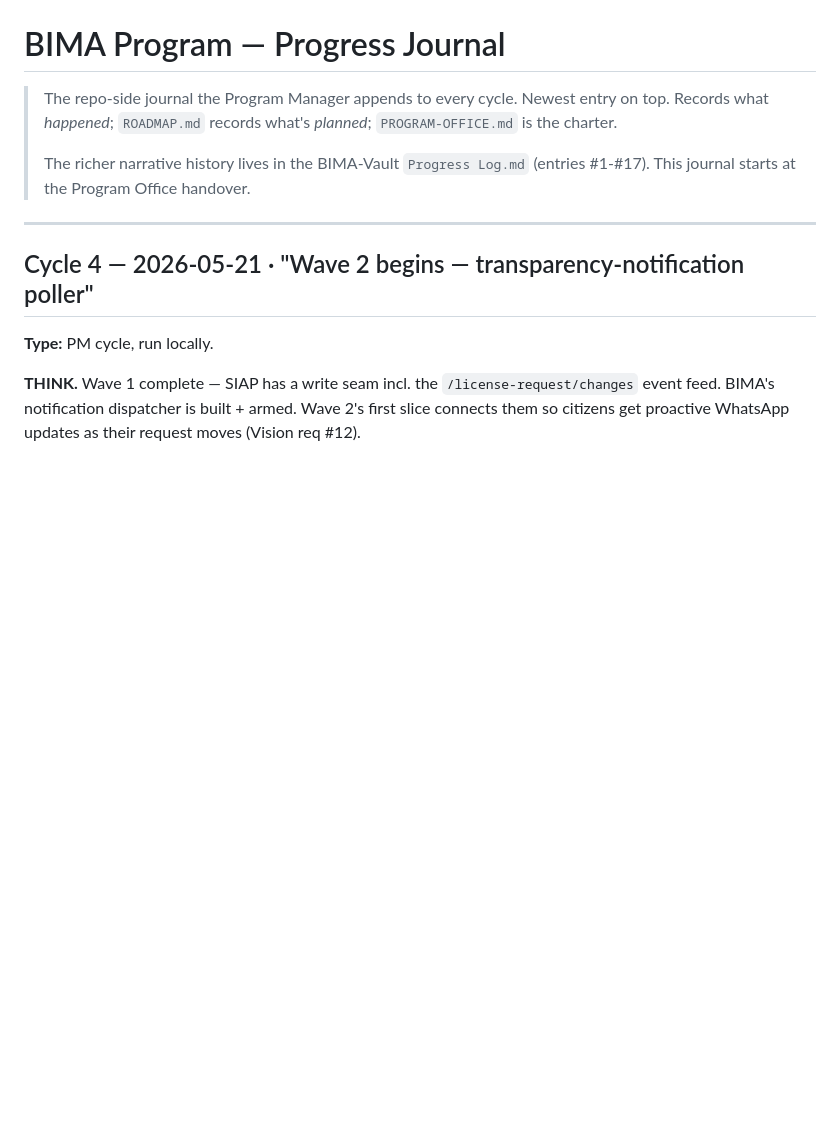
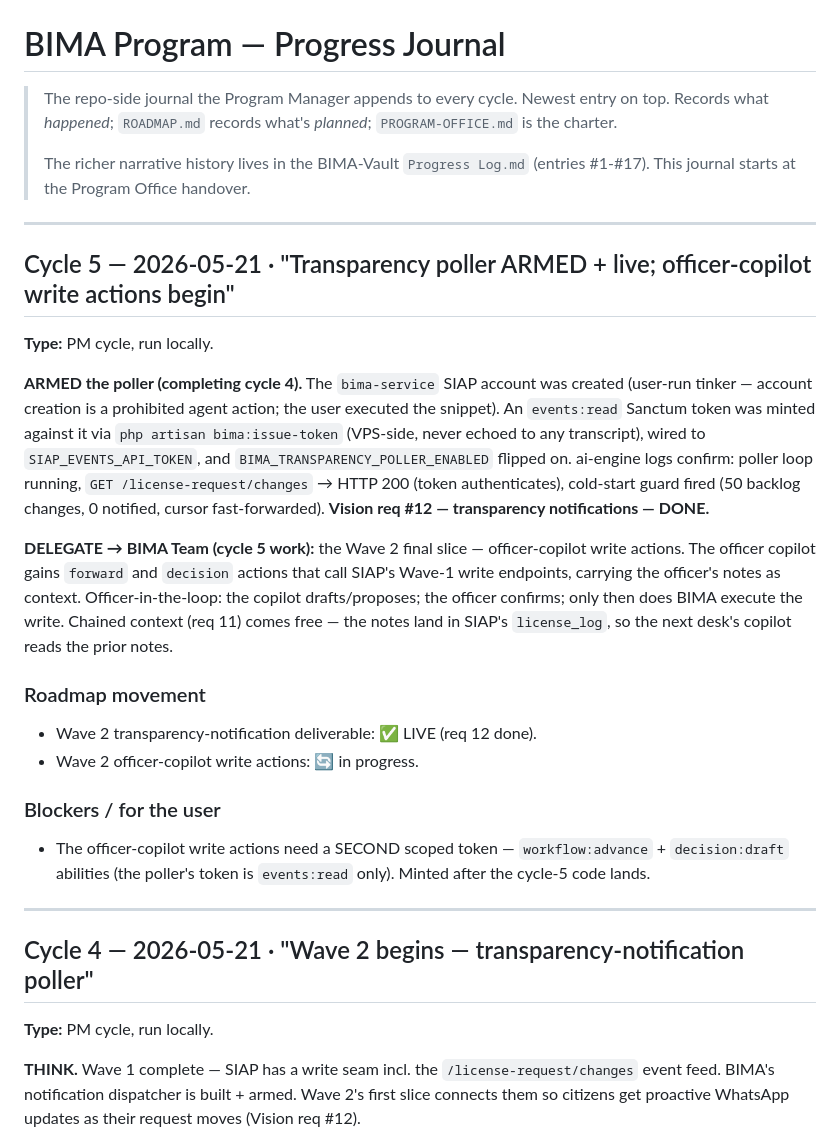
Before and after one commit to ptstpjateng/bima-ai, a Markdown page: docs/program/PROGRESS.md, the part around the change. Rendered like a GitHub page; blank space fills up the shorter version.

Commit message:
docs(program): transparency poller ARMED + live — req 12 done
The transparency poller is armed: bima-service SIAP account created,
events:read token minted + wired, flag flipped. ai-engine logs confirm
the poller authenticates (HTTP 200) and the cold-start guard works.
Vision req #12 (transparency notifications) is done.

Cycle 5 kicks off the Wave 2 final slice — officer-copilot write
actions (forward + decision with context).

Co-Authored-By: Claude Opus 4.7 (1M context) <noreply@anthropic.com>

```diff
--- a/docs/program/PROGRESS.md
+++ b/docs/program/PROGRESS.md
@@ -6,6 +6,40 @@
 >
 > The richer narrative history lives in the BIMA-Vault `Progress Log.md`
 > (entries #1-#17). This journal starts at the Program Office handover.
+
+---
+
+## Cycle 5 — 2026-05-21 · "Transparency poller ARMED + live; officer-copilot write actions begin"
+
+**Type:** PM cycle, run locally.
+
+**ARMED the poller (completing cycle 4).** The `bima-service` SIAP
+account was created (user-run tinker — account creation is a prohibited
+agent action; the user executed the snippet). An `events:read` Sanctum
+token was minted against it via `php artisan bima:issue-token`
+(VPS-side, never echoed to any transcript), wired to
+`SIAP_EVENTS_API_TOKEN`, and `BIMA_TRANSPARENCY_POLLER_ENABLED` flipped
+on. ai-engine logs confirm: poller loop running, `GET
+/license-request/changes` → HTTP 200 (token authenticates), cold-start
+guard fired (50 backlog changes, 0 notified, cursor fast-forwarded).
+**Vision req #12 — transparency notifications — DONE.**
+
+**DELEGATE → BIMA Team (cycle 5 work):** the Wave 2 final slice —
+officer-copilot write actions. The officer copilot gains `forward` and
+`decision` actions that call SIAP's Wave-1 write endpoints, carrying
+the officer's notes as context. Officer-in-the-loop: the copilot
+drafts/proposes; the officer confirms; only then does BIMA execute the
+write. Chained context (req 11) comes free — the notes land in SIAP's
+`license_log`, so the next desk's copilot reads the prior notes.
+
+### Roadmap movement
+- Wave 2 transparency-notification deliverable: ✅ LIVE (req 12 done).
+- Wave 2 officer-copilot write actions: 🔄 in progress.
+
+### Blockers / for the user
+- The officer-copilot write actions need a SECOND scoped token —
+  `workflow:advance` + `decision:draft` abilities (the poller's token
+  is `events:read` only). Minted after the cycle-5 code lands.
 
 ---
 
```
Also changed, not shown: docs/program/ROADMAP.md (+2 -3 lines).
